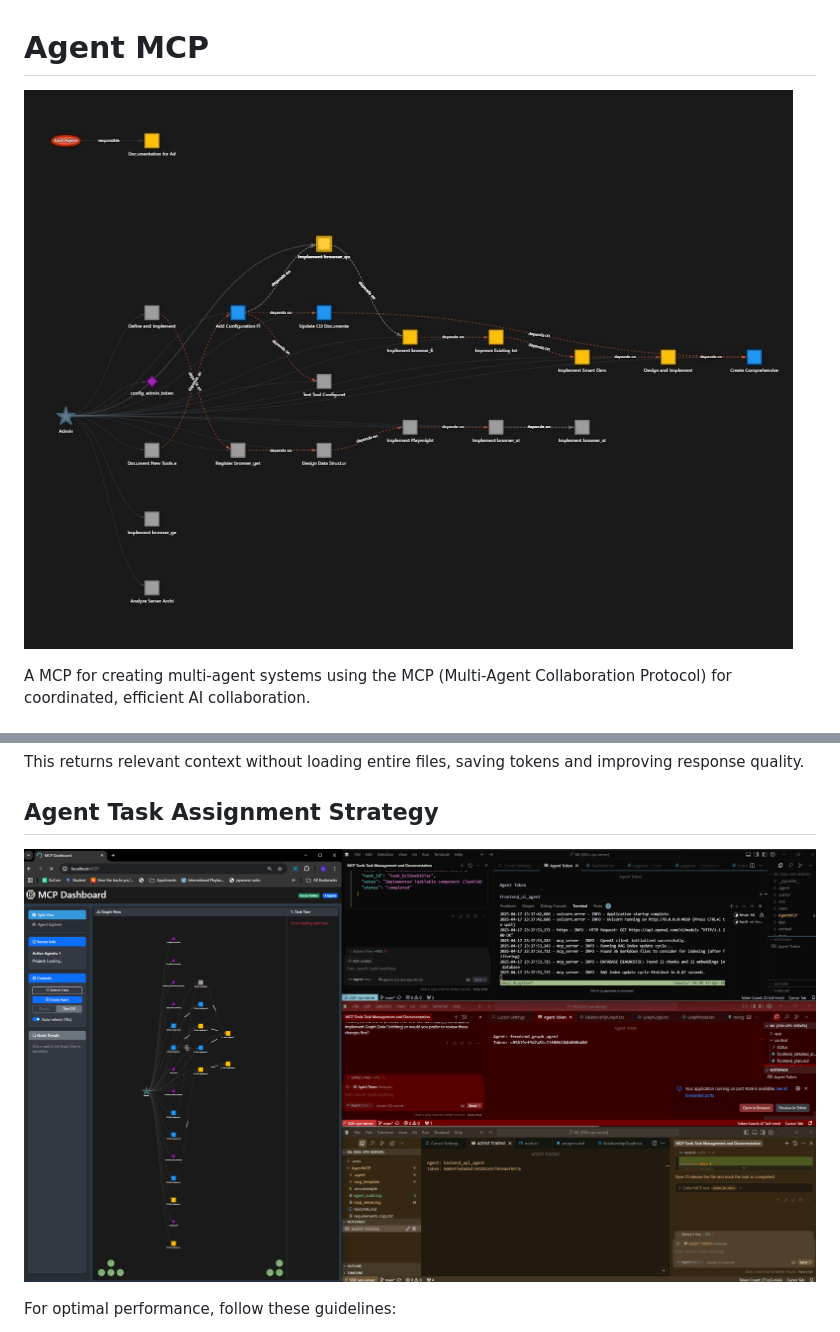
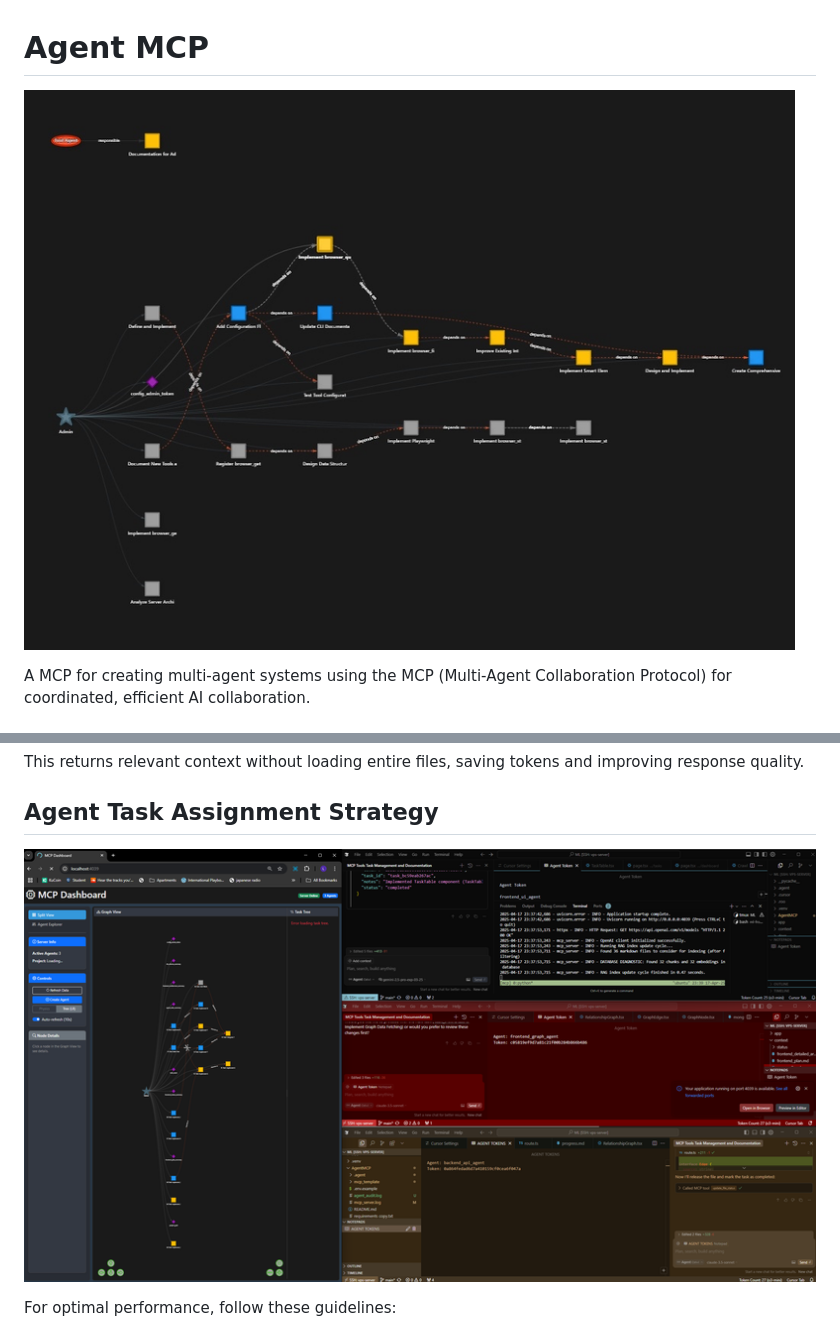
Before and after one commit to rinadelph/Agent-MCP, a Markdown page: README.md, 2 parts joined by grey strips. Drawn GitHub-style; pictures changed too: agent-workflow_resized.png (added), dashboard_resized.png (added).

Commit message:
optimize: resize images in README for better display

```diff
--- a/README.md
+++ b/README.md
@@ -1,6 +1,6 @@
 # Agent MCP
 
-![Agent MCP Dashboard](dashboard.png)
+![Agent MCP Dashboard](dashboard_resized.png)
 
 A MCP for creating multi-agent systems using the MCP (Multi-Agent Collaboration Protocol) for coordinated, efficient AI collaboration.
 
@@ -200,7 +200,7 @@ This returns relevant context without loading entire files, saving tokens and im
 
 ## Agent Task Assignment Strategy
 
-![Agent Workflow](agent-workflow.png)
+![Agent Workflow](agent-workflow_resized.png)
 
 For optimal performance, follow these guidelines:
 
```
